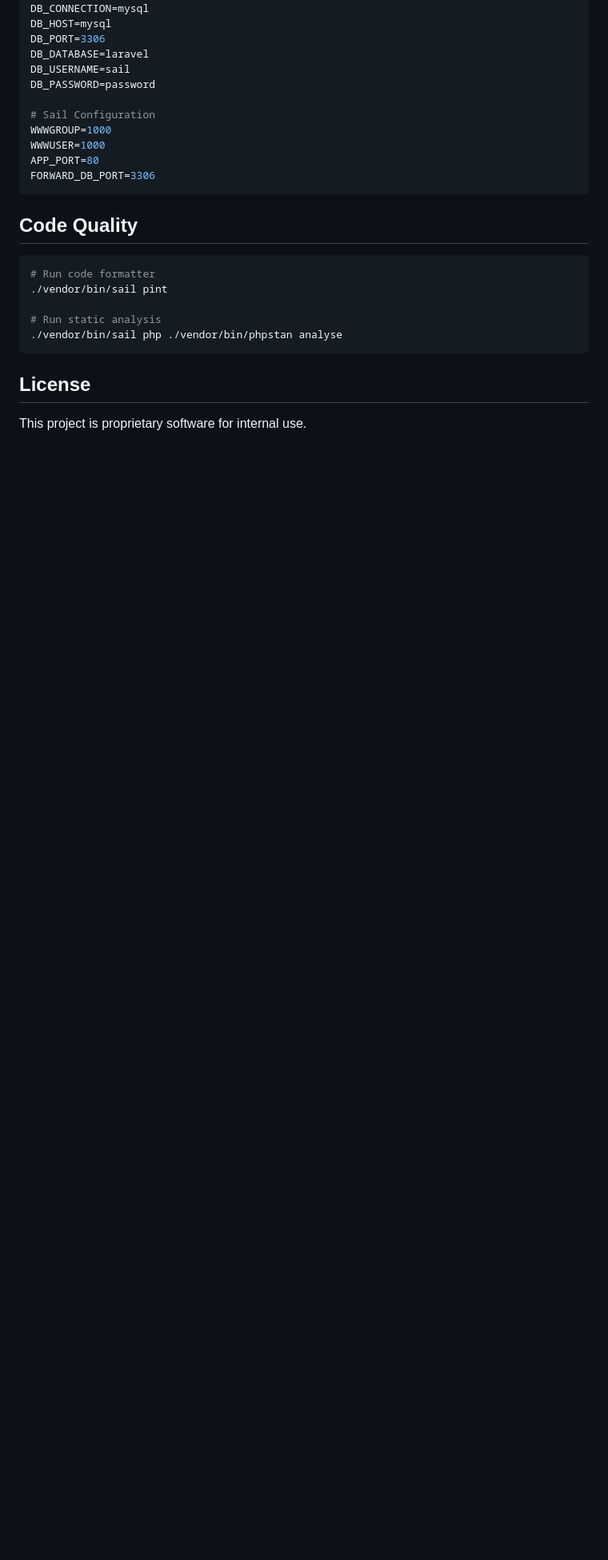
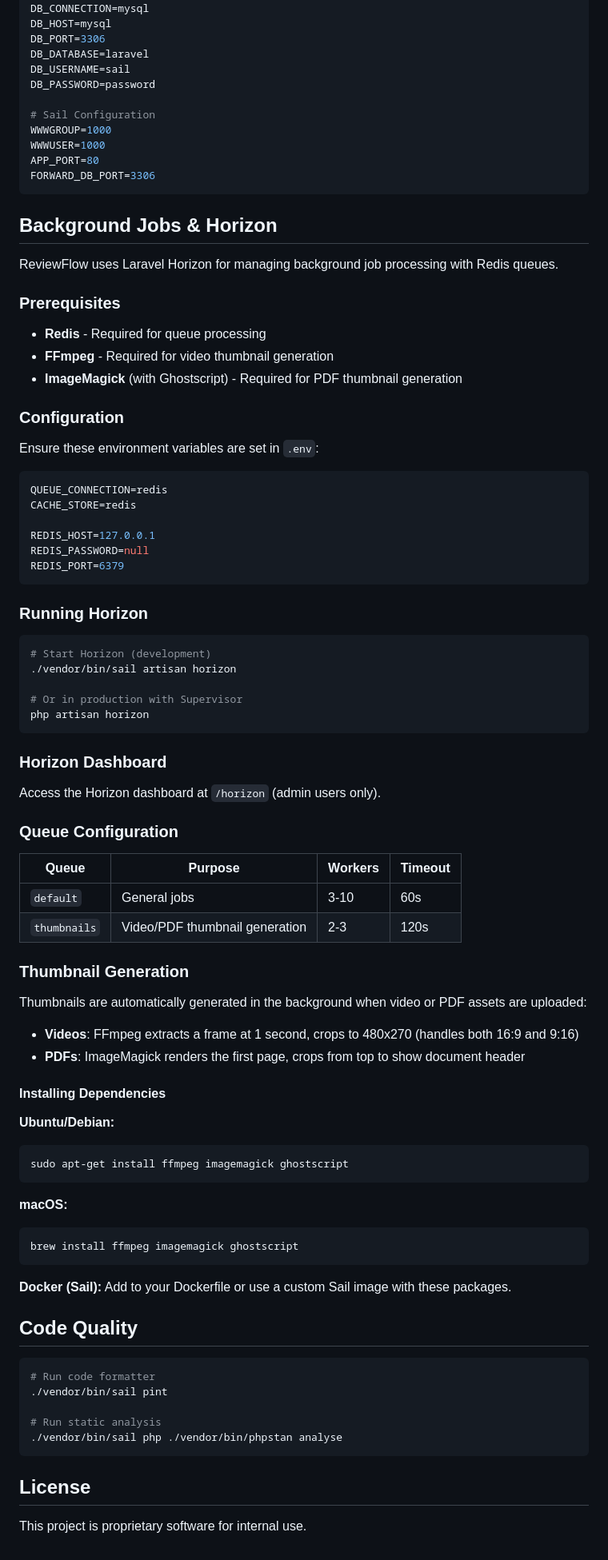
Before and after one commit to monaam/reviewflow, a Markdown page: backend/README.md, the part around the change. Shown at 80% size. Rendered like a GitHub page; blank space fills up the shorter version.

Commit message:
Add thumbnail feature documentation to README

````diff
--- a/backend/README.md
+++ b/backend/README.md
@@ -241,6 +241,71 @@ APP_PORT=80
 FORWARD_DB_PORT=3306
 ```
 
+## Background Jobs & Horizon
+
+ReviewFlow uses Laravel Horizon for managing background job processing with Redis queues.
+
+### Prerequisites
+
+- **Redis** - Required for queue processing
+- **FFmpeg** - Required for video thumbnail generation
+- **ImageMagick** (with Ghostscript) - Required for PDF thumbnail generation
+
+### Configuration
+
+Ensure these environment variables are set in `.env`:
+
+```env
+QUEUE_CONNECTION=redis
+CACHE_STORE=redis
+
+REDIS_HOST=127.0.0.1
+REDIS_PASSWORD=null
+REDIS_PORT=6379
+```
+
+### Running Horizon
+
+```bash
+# Start Horizon (development)
+./vendor/bin/sail artisan horizon
+
+# Or in production with Supervisor
+php artisan horizon
+```
+
+### Horizon Dashboard
+
+Access the Horizon dashboard at `/horizon` (admin users only).
+
+### Queue Configuration
+
+| Queue | Purpose | Workers | Timeout |
+|-------|---------|---------|---------|
+| `default` | General jobs | 3-10 | 60s |
+| `thumbnails` | Video/PDF thumbnail generation | 2-3 | 120s |
+
+### Thumbnail Generation
+
+Thumbnails are automatically generated in the background when video or PDF assets are uploaded:
+
+- **Videos**: FFmpeg extracts a frame at 1 second, crops to 480x270 (handles both 16:9 and 9:16)
+- **PDFs**: ImageMagick renders the first page, crops from top to show document header
+
+#### Installing Dependencies
+
+**Ubuntu/Debian:**
+```bash
+sudo apt-get install ffmpeg imagemagick ghostscript
+```
+
+**macOS:**
+```bash
+brew install ffmpeg imagemagick ghostscript
+```
+
+**Docker (Sail):** Add to your Dockerfile or use a custom Sail image with these packages.
+
 ## Code Quality
 
 ```bash
````
